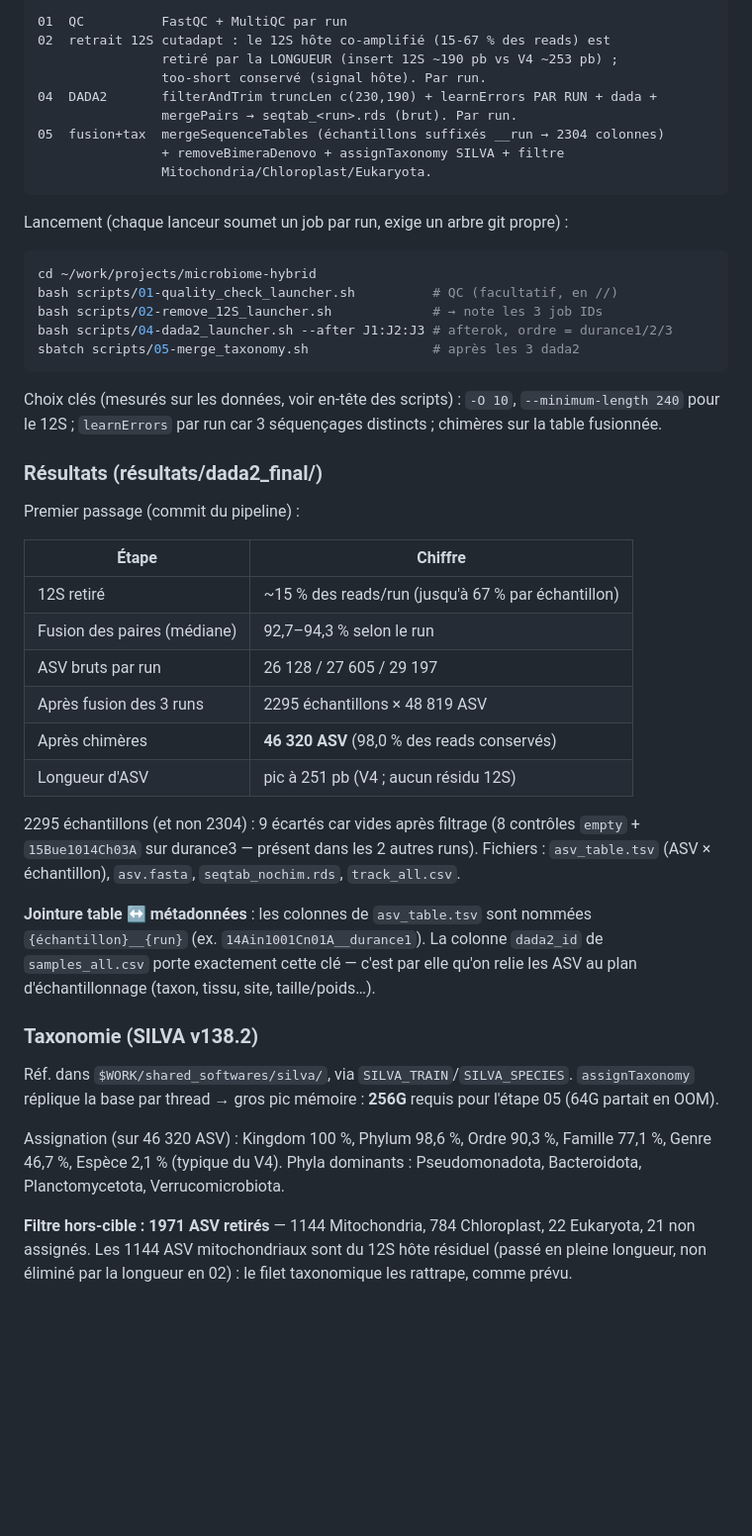
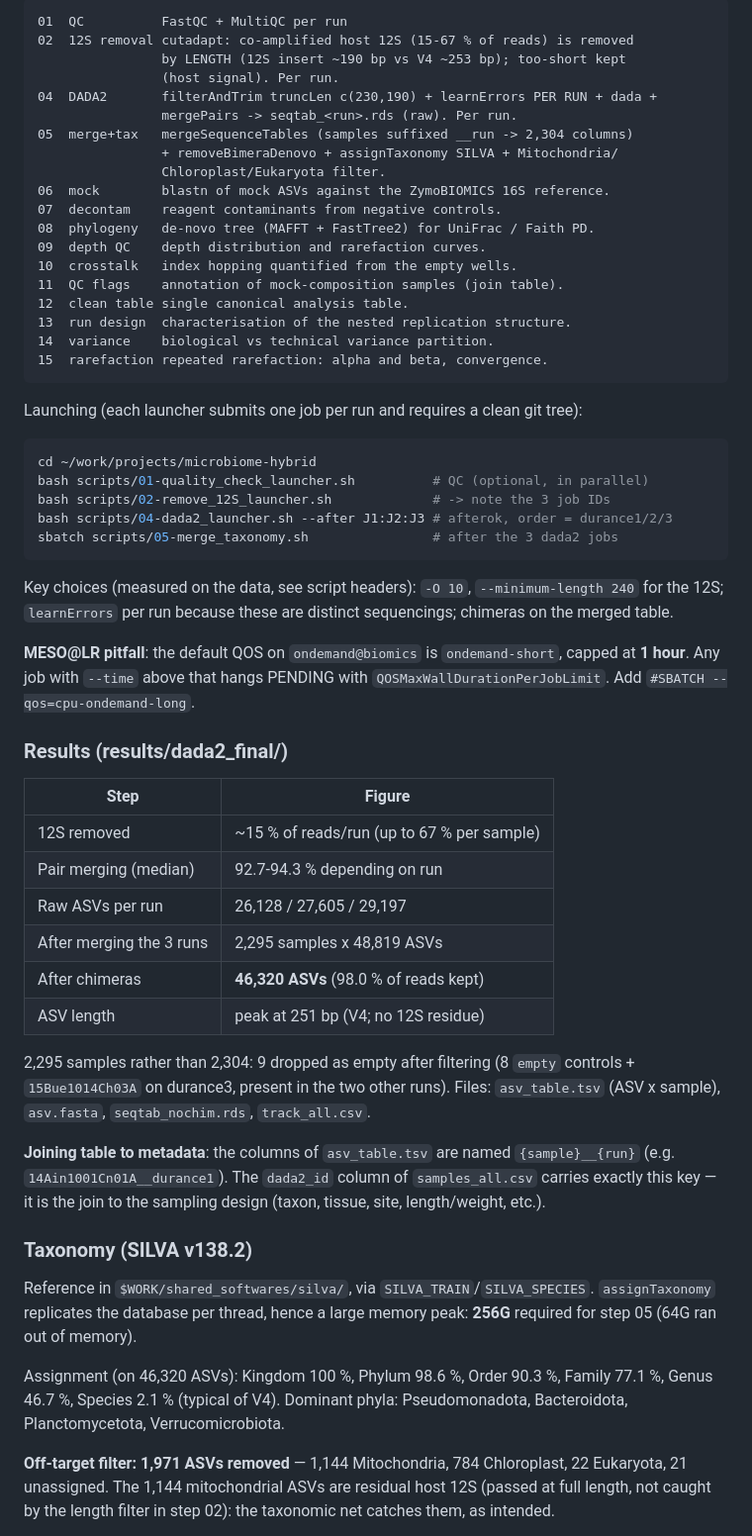
Before and after one commit to martinjfsupagro/microbiome-hybrid, a Markdown page: README.md, the part around one of its changes. Shown at 99% size. Rendered like a GitHub page; blank space fills up the shorter version.

````diff
--- a/README.md
+++ b/README.md
@@ -149,59 +154,71 @@ pas d'étape de retrait 5', pas d'adaptateur Nextera.
 ```
-01  QC          FastQC + MultiQC par run
-02  retrait 12S cutadapt : le 12S hôte co-amplifié (15-67 % des reads) est
-                retiré par la LONGUEUR (insert 12S ~190 pb vs V4 ~253 pb) ;
-                too-short conservé (signal hôte). Par run.
-04  DADA2       filterAndTrim truncLen c(230,190) + learnErrors PAR RUN + dada +
-                mergePairs → seqtab_<run>.rds (brut). Par run.
-05  fusion+tax  mergeSequenceTables (échantillons suffixés __run → 2304 colonnes)
-                + removeBimeraDenovo + assignTaxonomy SILVA + filtre
-                Mitochondria/Chloroplast/Eukaryota.
+01  QC          FastQC + MultiQC per run
+02  12S removal cutadapt: co-amplified host 12S (15-67 % of reads) is removed
+                by LENGTH (12S insert ~190 bp vs V4 ~253 bp); too-short kept
+                (host signal). Per run.
+04  DADA2       filterAndTrim truncLen c(230,190) + learnErrors PER RUN + dada +
+                mergePairs -> seqtab_<run>.rds (raw). Per run.
+05  merge+tax   mergeSequenceTables (samples suffixed __run -> 2,304 columns)
+                + removeBimeraDenovo + assignTaxonomy SILVA + Mitochondria/
+                Chloroplast/Eukaryota filter.
+06  mock        blastn of mock ASVs against the ZymoBIOMICS 16S reference.
+07  decontam    reagent contaminants from negative controls.
+08  phylogeny   de-novo tree (MAFFT + FastTree2) for UniFrac / Faith PD.
+09  depth QC    depth distribution and rarefaction curves.
+10  crosstalk   index hopping quantified from the empty wells.
+11  QC flags    annotation of mock-composition samples (join table).
+12  clean table single canonical analysis table.
+13  run design  characterisation of the nested replication structure.
+14  variance    biological vs technical variance partition.
+15  rarefaction repeated rarefaction: alpha and beta, convergence.
 ```
-Lancement (chaque lanceur soumet un job par run, exige un arbre git propre) :
+Launching (each launcher submits one job per run and requires a clean git tree):
 ```bash
 cd ~/work/projects/microbiome-hybrid
-bash scripts/01-quality_check_launcher.sh          # QC (facultatif, en //)
-bash scripts/02-remove_12S_launcher.sh             # → note les 3 job IDs
-bash scripts/04-dada2_launcher.sh --after J1:J2:J3 # afterok, ordre = durance1/2/3
-sbatch scripts/05-merge_taxonomy.sh                # après les 3 dada2
+bash scripts/01-quality_check_launcher.sh          # QC (optional, in parallel)
+bash scripts/02-remove_12S_launcher.sh             # -> note the 3 job IDs
+bash scripts/04-dada2_launcher.sh --after J1:J2:J3 # afterok, order = durance1/2/3
+sbatch scripts/05-merge_taxonomy.sh                # after the 3 dada2 jobs
 ```
-Choix clés (mesurés sur les données, voir en-tête des scripts) : `-O 10`,
-`--minimum-length 240` pour le 12S ; `learnErrors` par run car 3 séquençages
-distincts ; chimères sur la table fusionnée.
+Key choices (measured on the data, see script headers): `-O 10`,
+`--minimum-length 240` for the 12S; `learnErrors` per run because these are
+distinct sequencings; chimeras on the merged table.
 
-### Résultats (résultats/dada2_final/)
-Premier passage (commit du pipeline) :
+**MESO@LR pitfall**: the default QOS on `ondemand@biomics` is `ondemand-short`,
+capped at **1 hour**. Any job with `--time` above that hangs PENDING with
+`QOSMaxWallDurationPerJobLimit`. Add `#SBATCH --qos=cpu-ondemand-long`.
 
-| Étape | Chiffre |
+### Results (results/dada2_final/)
+| Step | Figure |
 |---|---|
-| 12S retiré | ~15 % des reads/run (jusqu'à 67 % par échantillon) |
-| Fusion des paires (médiane) | 92,7–94,3 % selon le run |
-| ASV bruts par run | 26 128 / 27 605 / 29 197 |
-| Après fusion des 3 runs | 2295 échantillons × 48 819 ASV |
-| Après chimères | **46 320 ASV** (98,0 % des reads conservés) |
-| Longueur d'ASV | pic à 251 pb (V4 ; aucun résidu 12S) |
+| 12S removed | ~15 % of reads/run (up to 67 % per sample) |
+| Pair merging (median) | 92.7-94.3 % depending on run |
+| Raw ASVs per run | 26,128 / 27,605 / 29,197 |
+| After merging the 3 runs | 2,295 samples x 48,819 ASVs |
+| After chimeras | **46,320 ASVs** (98.0 % of reads kept) |
+| ASV length | peak at 251 bp (V4; no 12S residue) |
 
-2295 échantillons (et non 2304) : 9 écartés car vides après filtrage
-(8 contrôles `empty` + `15Bue1014Ch03A` sur durance3 — présent dans les 2 autres
-runs). Fichiers : `asv_table.tsv` (ASV × échantillon), `asv.fasta`,
-`seqtab_nochim.rds`, `track_all.csv`.
+2,295 samples rather than 2,304: 9 dropped as empty after filtering (8 `empty`
+controls + `15Bue1014Ch03A` on durance3, present in the two other runs). Files:
+`asv_table.tsv` (ASV x sample), `asv.fasta`, `seqtab_nochim.rds`,
+`track_all.csv`.
 
-**Jointure table ↔ métadonnées** : les colonnes de `asv_table.tsv` sont nommées
-`{échantillon}__{run}` (ex. `14Ain1001Cn01A__durance1`). La colonne `dada2_id`
-de `samples_all.csv` porte exactement cette clé — c'est par elle qu'on relie les
-ASV au plan d'échantillonnage (taxon, tissu, site, taille/poids…).
+**Joining table to metadata**: the columns of `asv_table.tsv` are named
+`{sample}__{run}` (e.g. `14Ain1001Cn01A__durance1`). The `dada2_id` column of
+`samples_all.csv` carries exactly this key — it is the join to the sampling
+design (taxon, tissue, site, length/weight, etc.).
 
-### Taxonomie (SILVA v138.2)
-Réf. dans `$WORK/shared_softwares/silva/`, via `SILVA_TRAIN`/`SILVA_SPECIES`.
-`assignTaxonomy` réplique la base par thread → gros pic mémoire : **256G** requis
-pour l'étape 05 (64G partait en OOM).
+### Taxonomy (SILVA v138.2)
+Reference in `$WORK/shared_softwares/silva/`, via `SILVA_TRAIN`/`SILVA_SPECIES`.
+`assignTaxonomy` replicates the database per thread, hence a large memory peak:
+**256G** required for step 05 (64G ran out of memory).
 
-Assignation (sur 46 320 ASV) : Kingdom 100 %, Phylum 98,6 %, Ordre 90,3 %,
-Famille 77,1 %, Genre 46,7 %, Espèce 2,1 % (typique du V4). Phyla dominants :
+Assignment (on 46,320 ASVs): Kingdom 100 %, Phylum 98.6 %, Order 90.3 %,
+Family 77.1 %, Genus 46.7 %, Species 2.1 % (typical of V4). Dominant phyla:
 Pseudomonadota, Bacteroidota, Planctomycetota, Verrucomicrobiota.
 
-**Filtre hors-cible : 1971 ASV retirés** — 1144 Mitochondria, 784 Chloroplast,
-22 Eukaryota, 21 non assignés. Les 1144 ASV mitochondriaux sont du 12S hôte
-résiduel (passé en pleine longueur, non éliminé par la longueur en 02) : le
-filet taxonomique les rattrape, comme prévu.
+**Off-target filter: 1,971 ASVs removed** — 1,144 Mitochondria, 784 Chloroplast,
+22 Eukaryota, 21 unassigned. The 1,144 mitochondrial ASVs are residual host 12S
+(passed at full length, not caught by the length filter in step 02): the
+taxonomic net catches them, as intended.
 
````
Also changed, not shown: other parts of README.md (+223 -179 lines).
